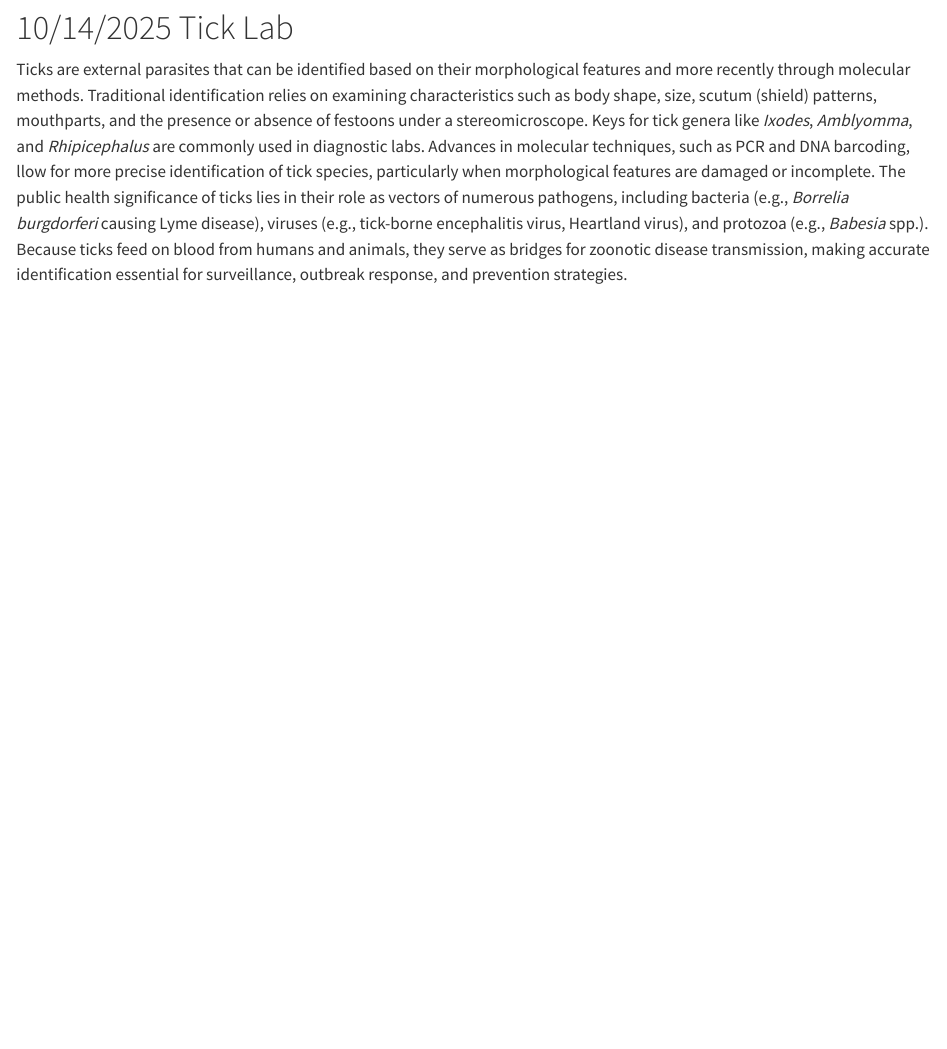
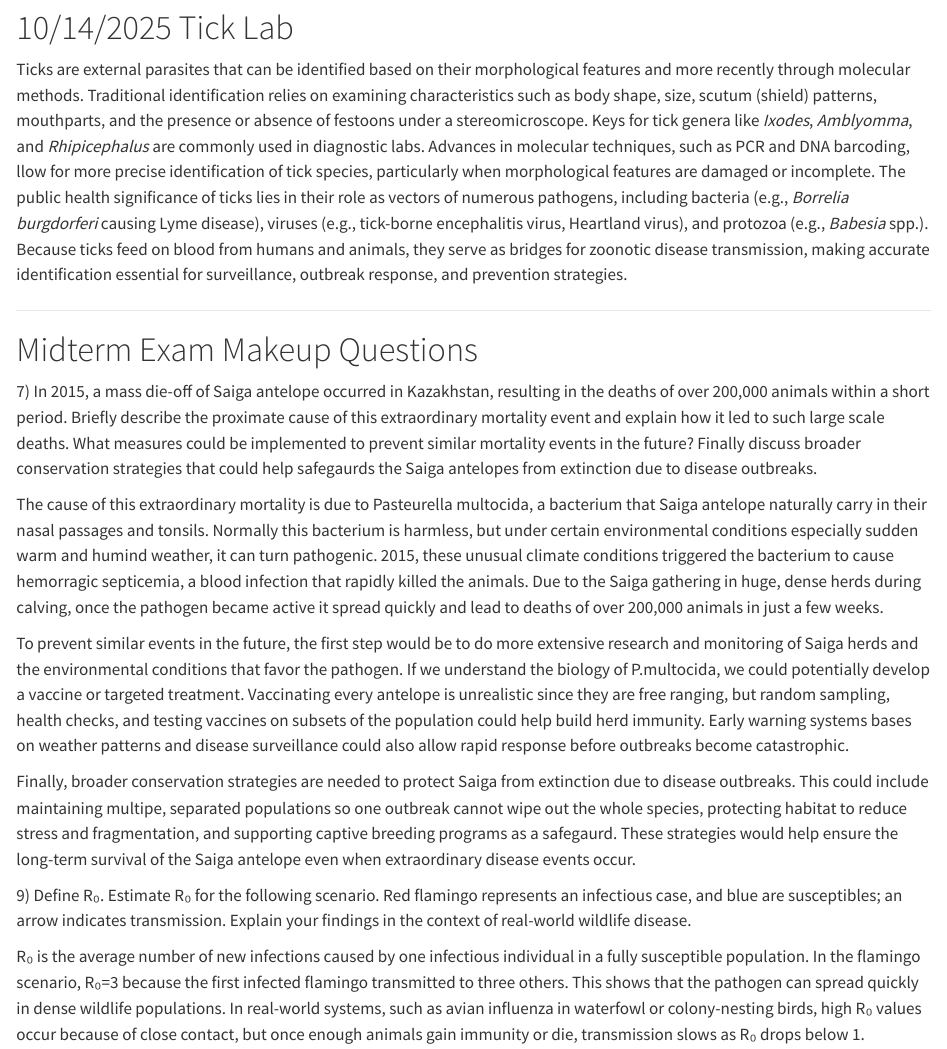
Before and after one commit to RachelJDunleavy/First-Assignment, a Quarto document (DiseaseEcologyWorksheets.qmd): the page in a window 1100 px wide, from 2590 px down. Rendered offline with R 4.5, knitr and Pandoc in place of Quarto, with nearby package versions.

Commit message:
Add files via upload

```diff
--- a/DiseaseEcologyWorksheets.qmd
+++ b/DiseaseEcologyWorksheets.qmd
@@ -118,4 +118,18 @@ The lowest incidence is 0, occurring on a tie: 06/15/25 and 06/16/2025
 
 Ticks are external parasites that can be identified based on their morphological features and more recently through molecular methods. Traditional identification relies on examining characteristics such as body shape, size, scutum (shield) patterns, mouthparts, and the presence or absence of festoons under a stereomicroscope. Keys for tick genera like *Ixodes*, *Amblyomma*, and *Rhipicephalus* are commonly used in diagnostic labs. Advances in molecular techniques, such as PCR and DNA barcoding, llow for more precise identification of tick species, particularly when morphological features are damaged or incomplete. The public health significance of ticks lies in their role as vectors of numerous pathogens, including bacteria (e.g., *Borrelia burgdorferi* causing Lyme disease), viruses (e.g., tick-borne encephalitis virus, Heartland virus), and protozoa (e.g., *Babesia* spp.). Because ticks feed on blood from humans and animals, they serve as bridges for zoonotic disease transmission, making accurate identification essential for surveillance, outbreak response, and prevention strategies.
 
-#####
+------------------------------------------------------------------------
+
+# Midterm Exam Makeup Questions
+
+7\) In 2015, a mass die-off of Saiga antelope occurred in Kazakhstan, resulting in the deaths of over 200,000 animals within a short period. Briefly describe the proximate cause of this extraordinary mortality event and explain how it led to such large scale deaths. What measures could be implemented to prevent similar mortality events in the future? Finally discuss broader conservation strategies that could help safegaurds the Saiga antelopes from extinction due to disease outbreaks.
+
+The cause of this extraordinary mortality is due to Pasteurella multocida, a bacterium that Saiga antelope naturally carry in their nasal passages and tonsils. Normally this bacterium is harmless, but under certain environmental conditions especially sudden warm and humind weather, it can turn pathogenic. 2015, these unusual climate conditions triggered the bacterium to cause hemorragic septicemia, a blood infection that rapidly killed the animals. Due to the Saiga gathering in huge, dense herds during calving, once the pathogen became active it spread quickly and lead to deaths of over 200,000 animals in just a few weeks.
+
+To prevent similar events in the future, the first step would be to do more extensive research and monitoring of Saiga herds and the environmental conditions that favor the pathogen. If we understand the biology of P.multocida, we could potentially develop a vaccine or targeted treatment. Vaccinating every antelope is unrealistic since they are free ranging, but random sampling, health checks, and testing vaccines on subsets of the population could help build herd immunity. Early warning systems bases on weather patterns and disease surveillance could also allow rapid response before outbreaks become catastrophic.
+
+Finally, broader conservation strategies are needed to protect Saiga from extinction due to disease outbreaks. This could include maintaining multipe, separated populations so one outbreak cannot wipe out the whole species, protecting habitat to reduce stress and fragmentation, and supporting captive breeding programs as a safegaurd. These strategies would help ensure the long-term survival of the Saiga antelope even when extraordinary disease events occur.
+
+9\) Define R₀. Estimate R₀ for the following scenario. Red flamingo represents an infectious case, and blue are susceptibles; an arrow indicates transmission. Explain your findings in the context of real-world wildlife disease.
+
+R₀ is the average number of new infections caused by one infectious individual in a fully susceptible population. In the flamingo scenario, R₀=3 because the first infected flamingo transmitted to three others. This shows that the pathogen can spread quickly in dense wildlife populations. In real-world systems, such as avian influenza in waterfowl or colony-nesting birds, high R₀ values occur because of close contact, but once enough animals gain immunity or die, transmission slows as R₀ drops below 1.
```
